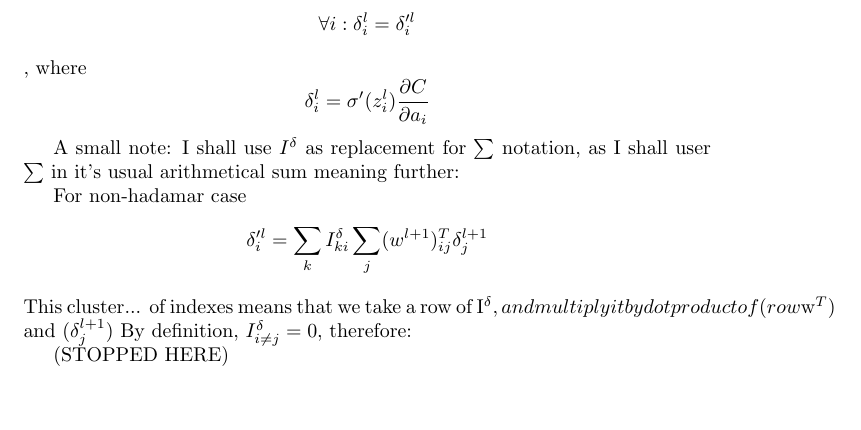
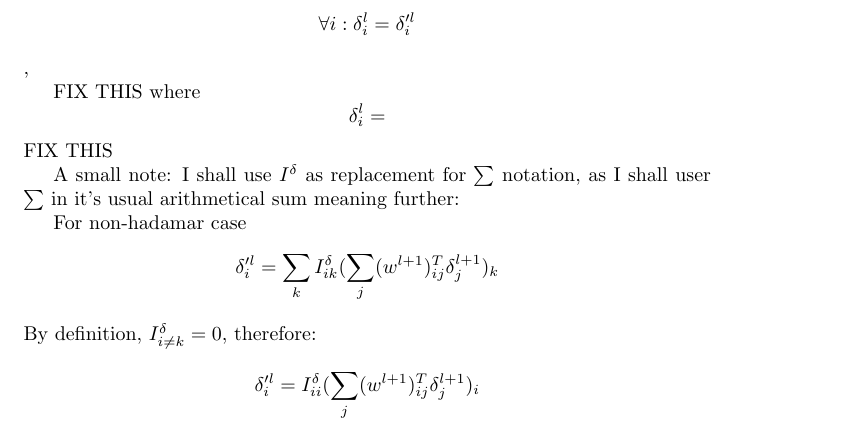
Before and after one commit to Loiisso/Study, a LaTeX document (NeuralNetworks/chap_2_theory/chap_2_theory_solutions.tex): part of page 3 of 3, cut so that both start at the same text, the shorter picture padded with empty space. Compiled offline with pdfLaTeX.

Commit message:
Fix index hell for second task

```diff
--- a/NeuralNetworks/chap_2_theory/chap_2_theory_solutions.tex
+++ b/NeuralNetworks/chap_2_theory/chap_2_theory_solutions.tex
@@ -44,19 +44,17 @@ $$\delta^l = {\sum}'(z^l) (w^{l+1})^{T} \delta^{l+1} = (w^{l+1})^{T} \delta^{l+1
 Let's call $\delta^l$ for non-Hadamard case $\delta'^l$.
 
 Or equivalently, we must prove that $$\forall i: \delta^l_i = \delta'^l_i$$,
-where $$\delta^l_i = \sigma'(z_i^l)\frac{\partial C}{\partial a_i}$$
+
+FIX THIS
+where $$\delta^l_i = $$
+FIX THIS
 
 A small note: I shall use $I^{\delta}$ as replacement for $\sum$ notation, as I shall user $\sum$ in it's usual arithmetical sum meaning further:
 
 For non-hadamar case
-$$\delta'^l_i = \sum_k I^{\delta}_{ki} \sum_j(w^{l+1})^T_{ij} \delta^{l+1}_j$$
-This cluster... of indexes means that we take a row of I^{\delta}, and multiply it by dot product of (row  $w^T$) and ($\delta^{l+1}_j$)
-By definition, $I^{\delta}_{i \neq j} = 0$, therefore:
-
-
-
-(STOPPED HERE)
-
+$$\delta'^l_i = \sum_k I^{\delta}_{ik} (\sum_j(w^{l+1})^T_{ij} \delta^{l+1}_j)_k$$
+By definition, $I^{\delta}_{i \neq k} = 0$, therefore:
+$$\delta'^l_i = I^{\delta}_{ii} (\sum_j(w^{l+1})^T_{ij} \delta^{l+1}_j)_i$$
 
 
 
```
